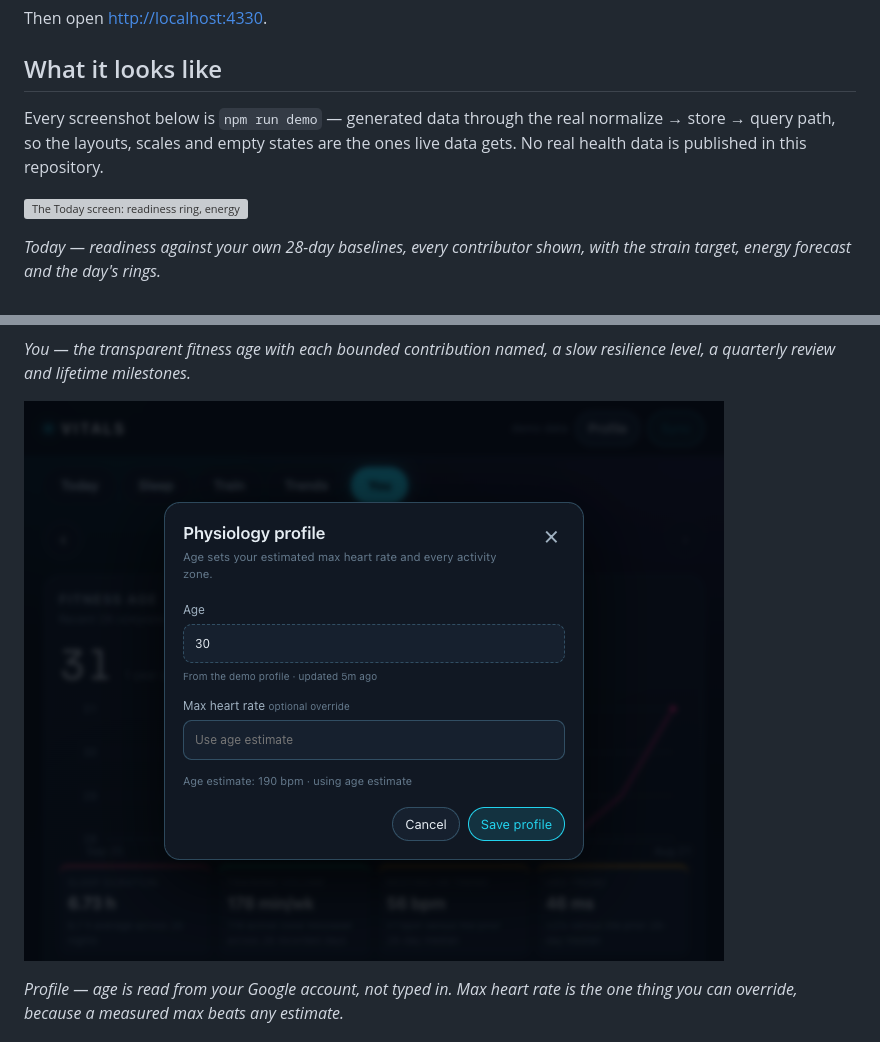
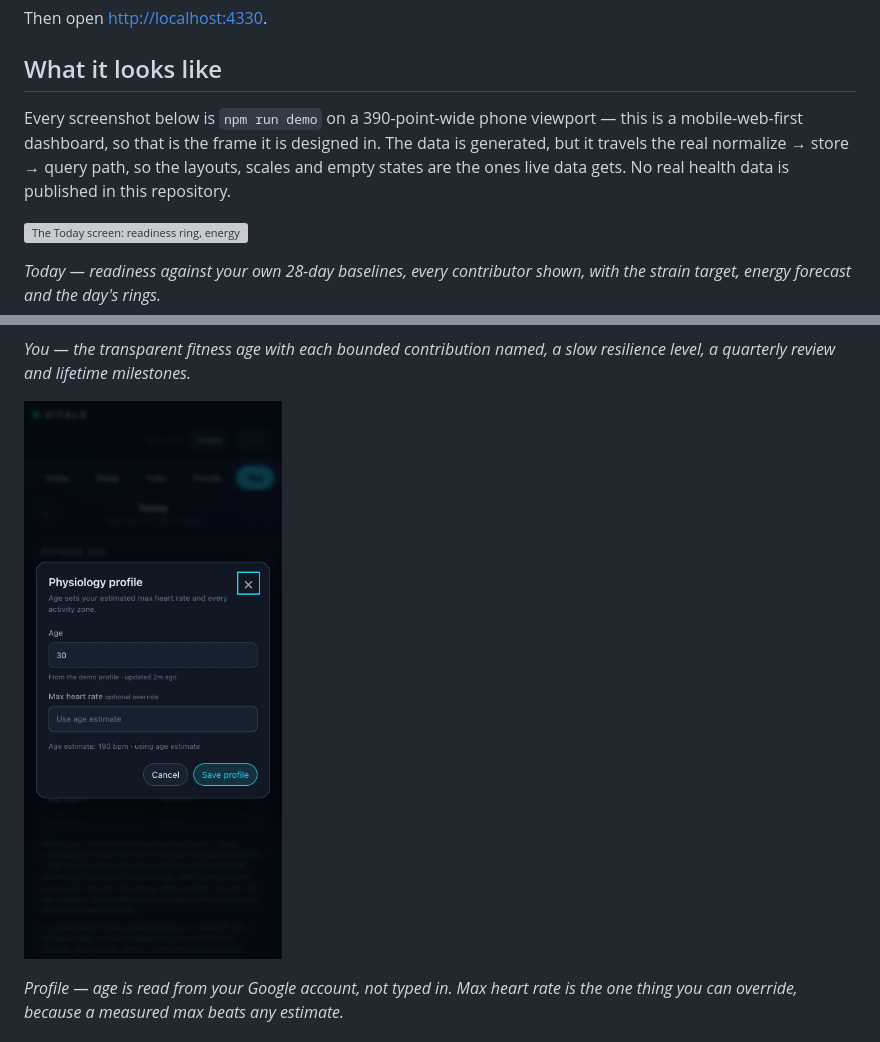
Before and after one commit to NJessriPvt/vitals, a Markdown page: README.md, 2 parts joined by grey strips. Drawn GitHub-style; pictures changed too: docs/screenshots/profile.png; folded sections open; grey boxes are pictures that could not be loaded.

Commit message:
Reshoot the screenshots in the mobile frame
## Context
The screenshots were captured at 1280px, which is the one layout this dashboard
is not designed in — it is mobile-web first, and a laptop-width capture shows a
two-column grid nobody uses on a phone.

## Changes
- docs/screenshots/*: all six recaptured at a 390x844 phone viewport at 2x DPI,
  through Chrome device emulation. A plain window resize does not work here: the
  browser floors its viewport near 500px, so the earlier attempt silently
  captured a narrow desktop layout rather than the mobile one.
- Each capture is verified to be the screen it claims — the selected tab is read
  back from the DOM immediately before the shot, because clicking by element ref
  fails silently once a screenshot has bumped the snapshot generation.
- README.md: the section says which frame the shots are taken in and why.

Screens are single-column here, so they include the Today heart-rate chart and
the Train session list in the shape a phone actually renders them.

## Testing
Demo data only — the "demo data" badge is visible in every capture, and no real
health data is published.

Co-Authored-By: Claude Opus 5 (1M context) <noreply@anthropic.com>

```diff
--- a/README.md
+++ b/README.md
@@ -17,9 +17,11 @@ Then open <http://localhost:4330>.
 
 ## What it looks like
 
-Every screenshot below is `npm run demo` — generated data through the real
-normalize → store → query path, so the layouts, scales and empty states are the ones
-live data gets. No real health data is published in this repository.
+Every screenshot below is `npm run demo` on a 390-point-wide phone viewport — this
+is a mobile-web-first dashboard, so that is the frame it is designed in. The data is
+generated, but it travels the real normalize → store → query path, so the layouts,
+scales and empty states are the ones live data gets. No real health data is published
+in this repository.
 
 ![The Today screen: readiness ring, energy forecast, activity rings and today's vitals](docs/screenshots/today.png)
 
```
Also changed, not shown: 5 other files.
